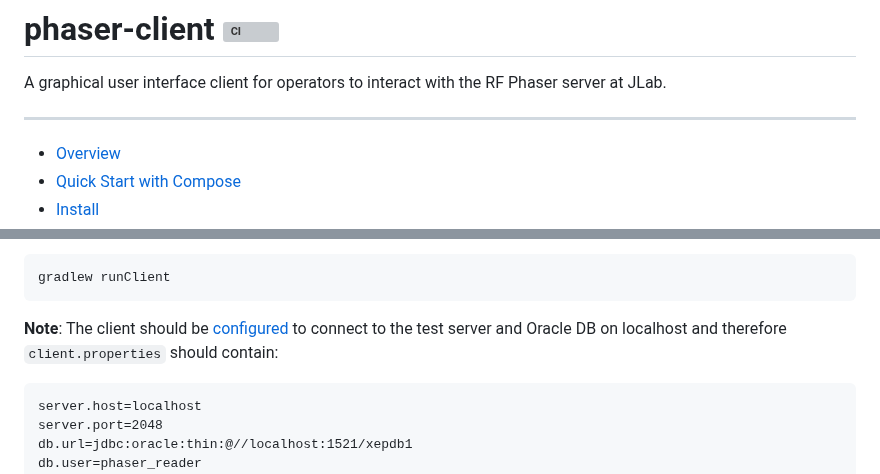
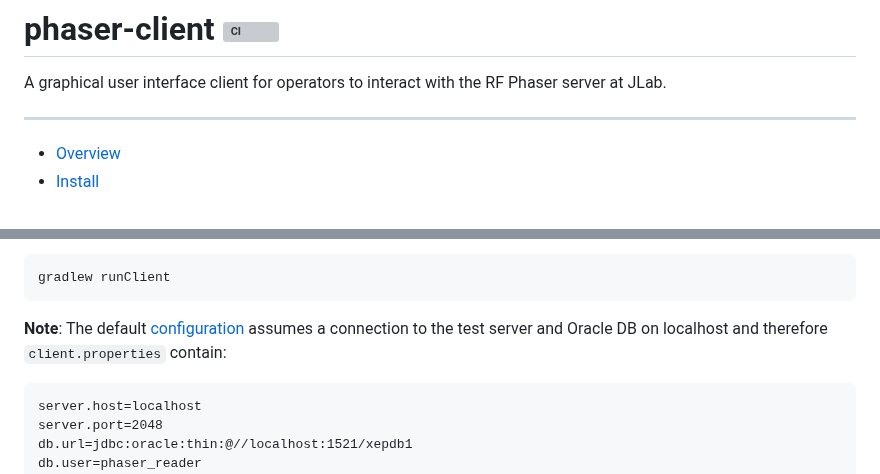
Before and after one commit to JeffersonLab/phaser-client, a Markdown page: README.md, 2 parts joined by grey strips. Rendered like a GitHub page; grey boxes are pictures that could not be loaded.

Commit message:
Update README.md [no ci]

````diff
--- a/README.md
+++ b/README.md
@@ -3,5 +3,4 @@ A graphical user interface client for operators to interact with the RF Phaser s
 
 ---
 - [Overview](https://github.com/JeffersonLab/phaser-client#overview)
-- [Quick Start with Compose](https://github.com/JeffersonLab/phaser-client#quick-start-with-compose)
 - [Install](https://github.com/JeffersonLab/phaser-client#install)
@@ -77,7 +75,7 @@ And run the client with:
 gradlew runClient
 ```
 
-**Note**: The client should be [configured](https://github.com/JeffersonLab/phaser-client#configure) to connect to the test server and Oracle DB on localhost and therefore `client.properties` should contain:
+**Note**: The default [configuration](https://github.com/JeffersonLab/phaser-client#configure) assumes a connection to the test server and Oracle DB on localhost and therefore `client.properties` contain:
 ```
 server.host=localhost
 server.port=2048
````
Also changed, not shown: other parts of README.md (+0 -1 lines).
